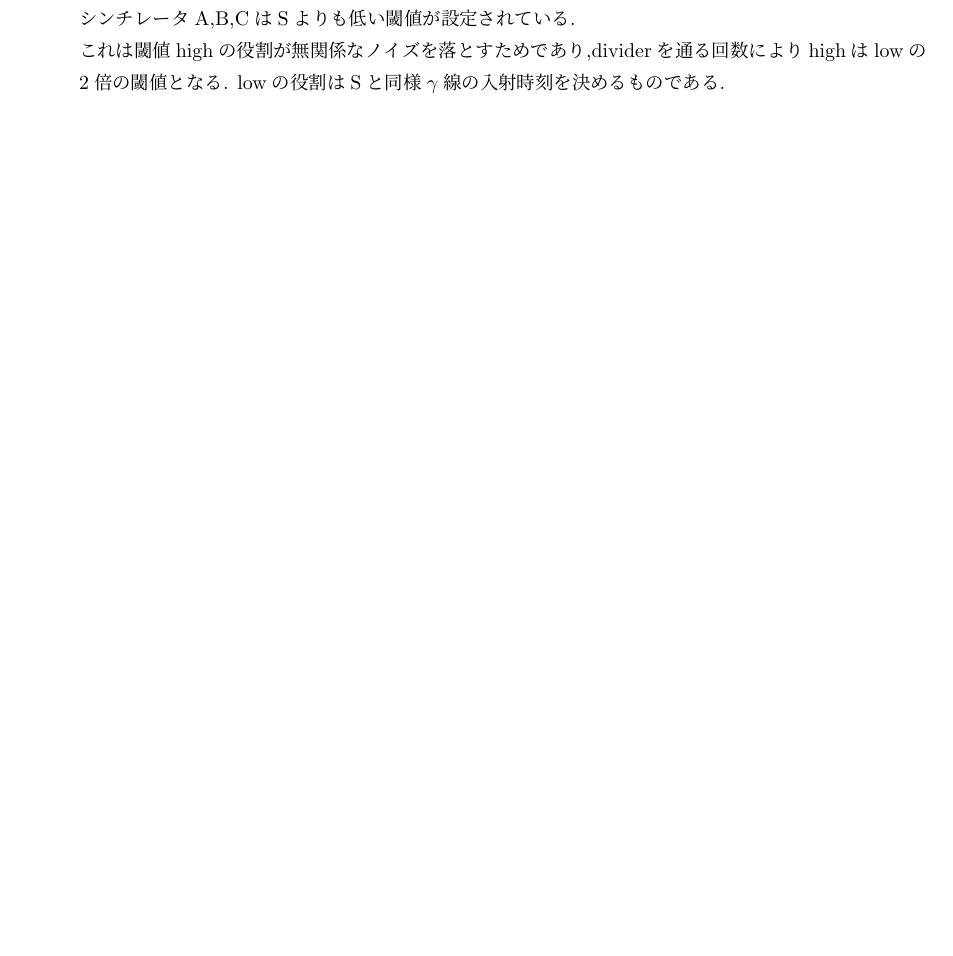
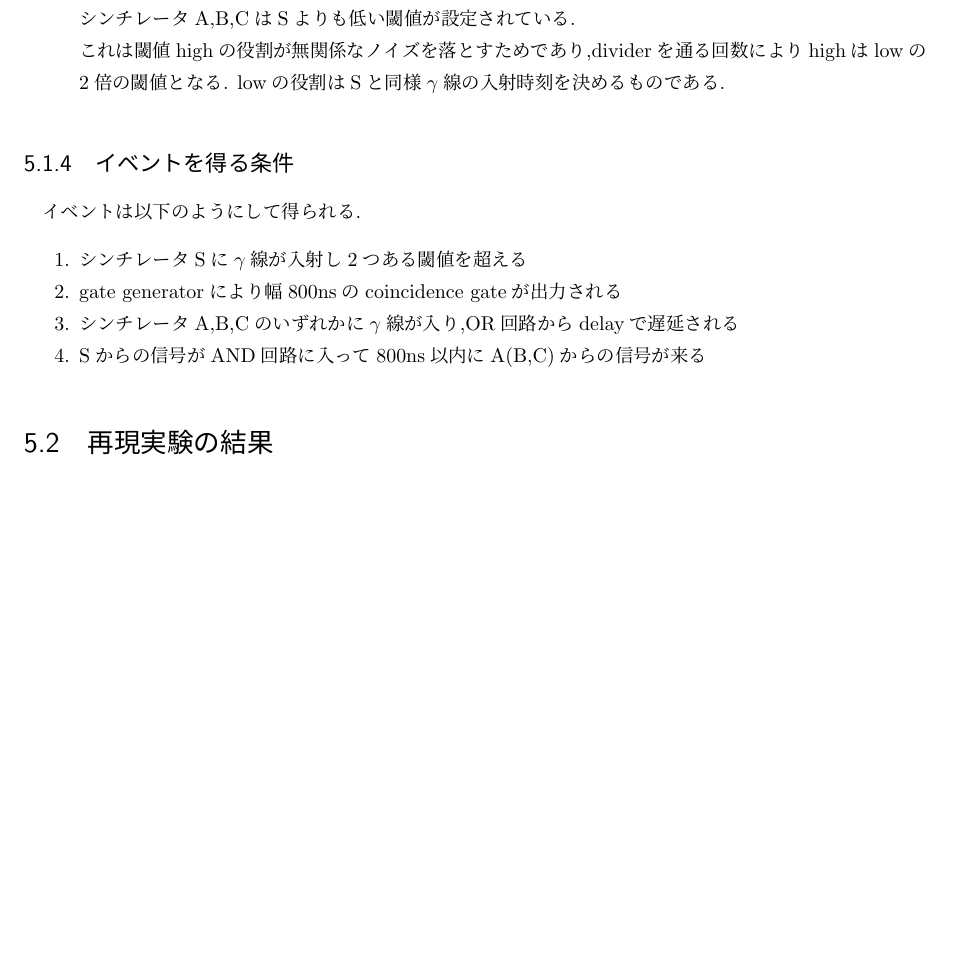
Before and after one commit to mzks/pfsThesis, a LaTeX thesis (thesis.tex, which reads tex/result.tex): part of page 20 of 24, cut so that both start at the same text, the shorter picture padded with empty space. Compiled offline with upLaTeX and dvipdfmx.

Commit message:
:pencil:再現実験の結果の前までさらっとかいた

```diff
--- a/tex/result.tex
+++ b/tex/result.tex
@@ -40,3 +40,14 @@
 		これは閾値highの役割が無関係なノイズを落とすためであり,dividerを通る回数によりhighはlowの2倍の閾値となる.
 		lowの役割はSと同様$\gamma$線の入射時刻を決めるものである.
 \end{description}
+
+\subsection{イベントを得る条件}
+イベントは以下のようにして得られる.
+\begin{enumerate}
+	\item シンチレータSに$\gamma$線が入射し2つある閾値を超える
+	\item gate generatorにより幅800nsのcoincidence gateが出力される
+	\item シンチレータA,B,Cのいずれかに$\gamma$線が入り,OR回路からdelayで遅延される
+	\item Sからの信号がAND回路に入って800ns以内にA(B,C)からの信号が来る
+\end{enumerate}
+
+\section{再現実験の結果}
```
Also changed, not shown: tex/result.tex (2 more changed lines).
